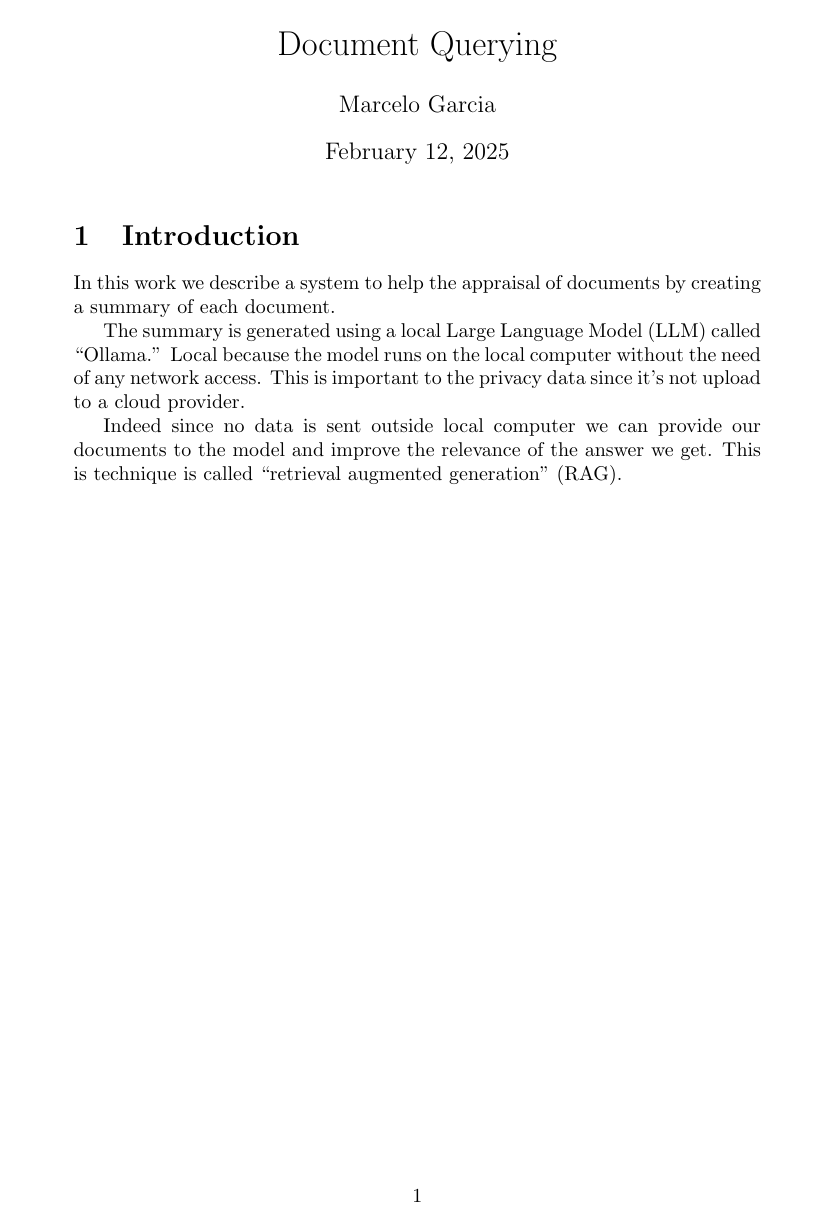
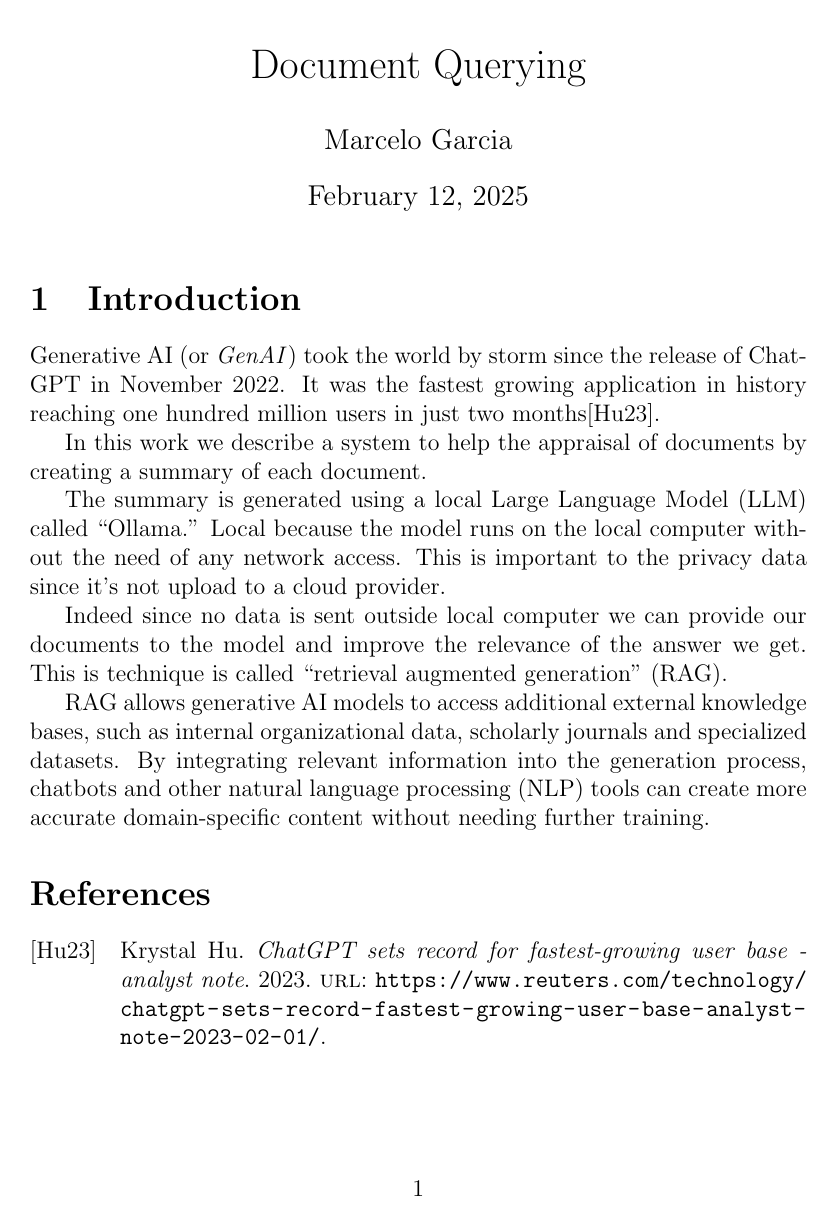
Before and after one commit to kaust-library-systems/docsumma, a LaTeX document (article/document_query.tex): the whole page. Compiled offline with pdfLaTeX.

Commit message:
Updates from Overleaf

```diff
--- a/article/document_query.tex
+++ b/article/document_query.tex
@@ -1,5 +1,12 @@
-\documentclass[a4paper]{article}
+\documentclass[12pt, a4paper]{article}
 \usepackage{graphicx}
+\usepackage[
+backend=biber,
+style=alphabetic,
+sorting=ynt
+]{biblatex}
+\addbibresource{docsumma.bib}
+
 \title{Document Querying}
 \author{Marcelo Garcia}
 \date{\today}
@@ -7,9 +14,16 @@
 \begin{document}
 \maketitle
 \section{Introduction}
+Generative AI (or \emph{GenAI}) took the world by storm since the release of ChatGPT in November 2022. It was the fastest growing application in history reaching one hundred million users in just two months\cite{chatgpt_grow}.
+
 In this work we describe a system to help the appraisal of documents by creating a summary of each document.
 
 The summary is generated using a local Large Language Model (LLM) called ``Ollama.'' Local because the model runs on the local computer without the need of any network access. This is important to the privacy data since it's not upload to a cloud provider.
 
 Indeed since no data is sent outside local computer we can provide our documents to the model and improve the relevance of the answer we get. This is technique is called ``retrieval augmented generation'' (RAG).
+
+RAG allows generative AI models to access additional external knowledge bases, such as internal organizational data, scholarly journals and specialized datasets. By integrating relevant information into the generation process, chatbots and other natural language processing (NLP) tools can create more accurate domain-specific content without needing further training.
+
+\printbibliography
+
 \end{document}
```
Also changed, not shown: article/docsumma.bib (added, +6 -0 lines).
